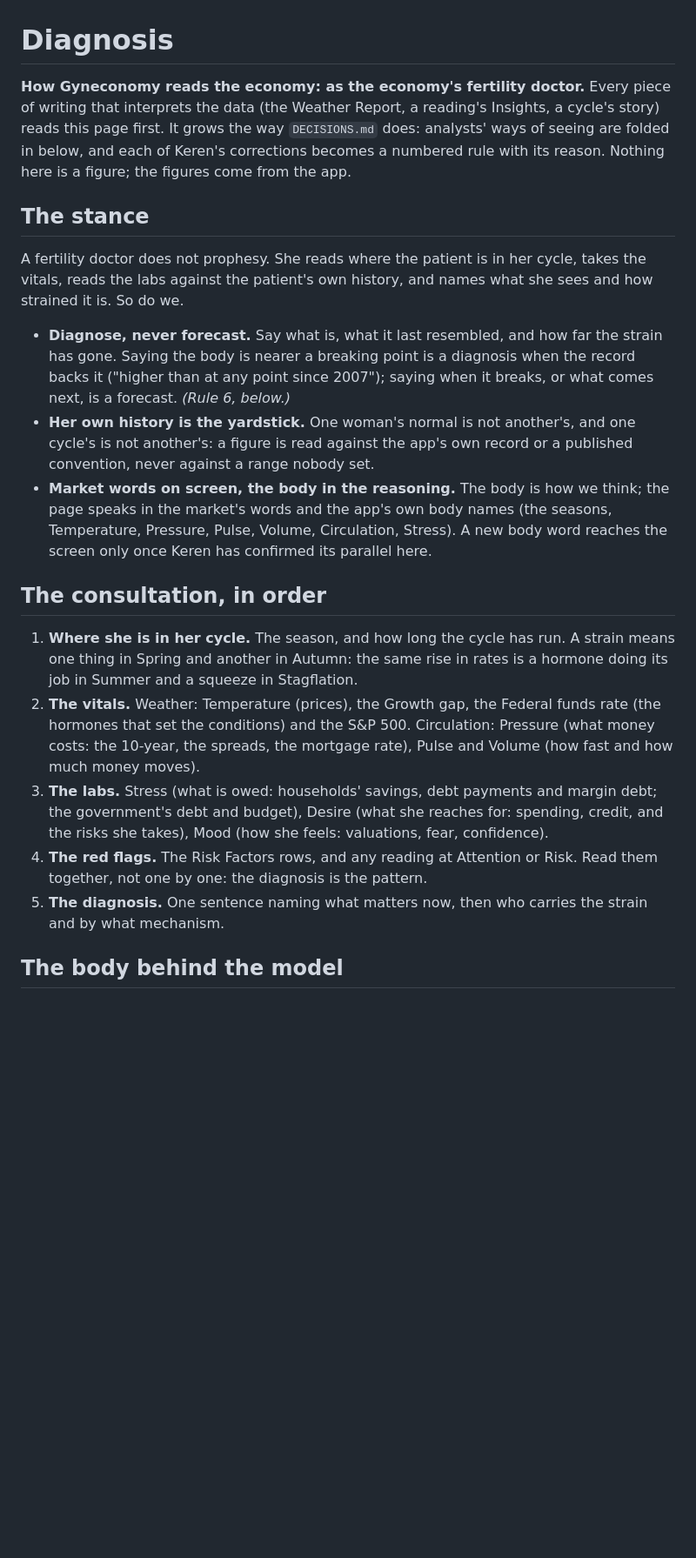
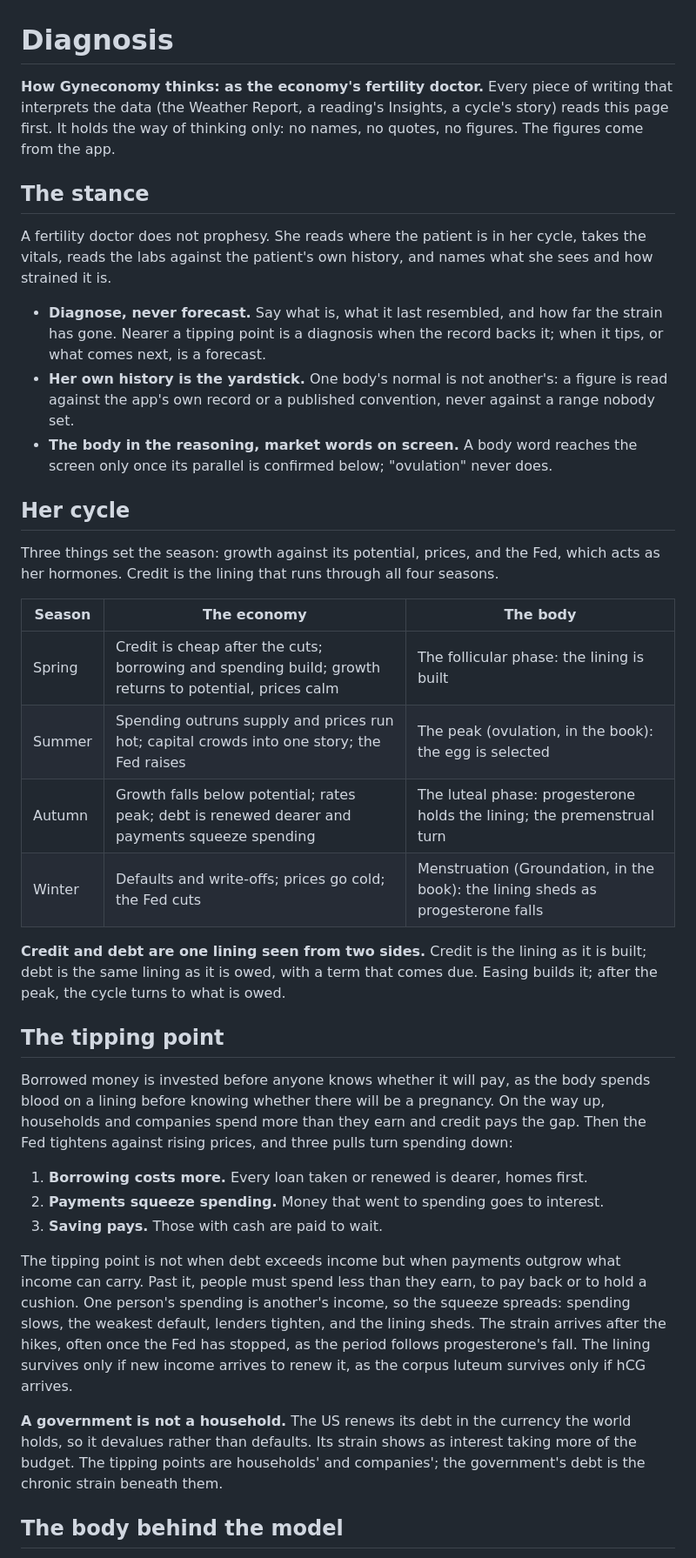
Before and after one commit to kerzaiden/gyneconomy, a Markdown page: docs/DIAGNOSIS.md, the part around one of its changes. Shown at 87% size. Drawn GitHub-style; blank space fills up the shorter version.

```diff
--- a/docs/DIAGNOSIS.md
+++ b/docs/DIAGNOSIS.md
@@ -1,37 +1,55 @@
 # Diagnosis
 
-**How Gyneconomy reads the economy: as the economy's fertility doctor.** Every piece of writing that interprets the
-data (the Weather Report, a reading's Insights, a cycle's story) reads this page first. It grows the way
-`DECISIONS.md` does: analysts' ways of seeing are folded in below, and each of Keren's corrections becomes a
-numbered rule with its reason. Nothing here is a figure; the figures come from the app.
+**How Gyneconomy thinks: as the economy's fertility doctor.** Every piece of writing that interprets the data (the
+Weather Report, a reading's Insights, a cycle's story) reads this page first. It holds the way of thinking only:
+no names, no quotes, no figures. The figures come from the app.
 
 ## The stance
 
 A fertility doctor does not prophesy. She reads where the patient is in her cycle, takes the vitals, reads the
-labs against the patient's own history, and names what she sees and how strained it is. So do we.
+labs against the patient's own history, and names what she sees and how strained it is.
 
-- **Diagnose, never forecast.** Say what is, what it last resembled, and how far the strain has gone. Saying the
-  body is nearer a breaking point is a diagnosis when the record backs it ("higher than at any point since 2007");
-  saying when it breaks, or what comes next, is a forecast. *(Rule 6, below.)*
-- **Her own history is the yardstick.** One woman's normal is not another's, and one cycle's is not another's: a
-  figure is read against the app's own record or a published convention, never against a range nobody set.
-- **Market words on screen, the body in the reasoning.** The body is how we think; the page speaks in the market's
-  words and the app's own body names (the seasons, Temperature, Pressure, Pulse, Volume, Circulation, Stress). A
-  new body word reaches the screen only once Keren has confirmed its parallel here.
+- **Diagnose, never forecast.** Say what is, what it last resembled, and how far the strain has gone. Nearer a
+  tipping point is a diagnosis when the record backs it; when it tips, or what comes next, is a forecast.
+- **Her own history is the yardstick.** One body's normal is not another's: a figure is read against the app's own
+  record or a published convention, never against a range nobody set.
+- **The body in the reasoning, market words on screen.** A body word reaches the screen only once its parallel is
+  confirmed below; "ovulation" never does.
 
-## The consultation, in order
+## Her cycle
 
-1. **Where she is in her cycle.** The season, and how long the cycle has run. A strain means one thing in Spring
-   and another in Autumn: the same rise in rates is a hormone doing its job in Summer and a squeeze in Stagflation.
-2. **The vitals.** Weather: Temperature (prices), the Growth gap, the Federal funds rate (the hormones that set the
-   conditions) and the S&P 500. Circulation: Pressure (what money costs: the 10-year, the spreads, the mortgage
-   rate), Pulse and Volume (how fast and how much money moves).
-3. **The labs.** Stress (what is owed: households' savings, debt payments and margin debt; the government's debt
-   and budget), Desire (what she reaches for: spending, credit, and the risks she takes), Mood (how she feels:
-   valuations, fear, confidence).
-4. **The red flags.** The Risk Factors rows, and any reading at Attention or Risk. Read them together, not one by
-   one: the diagnosis is the pattern.
-5. **The diagnosis.** One sentence naming what matters now, then who carries the strain and by what mechanism.
+Three things set the season: growth against its potential, prices, and the Fed, which acts as her hormones. Credit
+is the lining that runs through all four seasons.
+
+| Season | The economy | The body |
+|---|---|---|
+| Spring | Credit is cheap after the cuts; borrowing and spending build; growth returns to potential, prices calm | The follicular phase: the lining is built |
+| Summer | Spending outruns supply and prices run hot; capital crowds into one story; the Fed raises | The peak (ovulation, in the book): the egg is selected |
+| Autumn | Growth falls below potential; rates peak; debt is renewed dearer and payments squeeze spending | The luteal phase: progesterone holds the lining; the premenstrual turn |
+| Winter | Defaults and write-offs; prices go cold; the Fed cuts | Menstruation (Groundation, in the book): the lining sheds as progesterone falls |
+
+**Credit and debt are one lining seen from two sides.** Credit is the lining as it is built; debt is the same
+lining as it is owed, with a term that comes due. Easing builds it; after the peak, the cycle turns to what is owed.
+
+## The tipping point
+
+Borrowed money is invested before anyone knows whether it will pay, as the body spends blood on a lining before
+knowing whether there will be a pregnancy. On the way up, households and companies spend more than they earn and
+credit pays the gap. Then the Fed tightens against rising prices, and three pulls turn spending down:
+
+1. **Borrowing costs more.** Every loan taken or renewed is dearer, homes first.
+2. **Payments squeeze spending.** Money that went to spending goes to interest.
+3. **Saving pays.** Those with cash are paid to wait.
+
+The tipping point is not when debt exceeds income but when payments outgrow what income can carry. Past it, people
+must spend less than they earn, to pay back or to hold a cushion. One person's spending is another's income, so the
+squeeze spreads: spending slows, the weakest default, lenders tighten, and the lining sheds. The strain arrives
+after the hikes, often once the Fed has stopped, as the period follows progesterone's fall. The lining survives only
+if new income arrives to renew it, as the corpus luteum survives only if hCG arrives.
+
+**A government is not a household.** The US renews its debt in the currency the world holds, so it devalues
+rather than defaults. Its strain shows as interest taking more of the budget. The tipping points are households'
+and companies'; the government's debt is the chronic strain beneath them.
 
 ## The body behind the model
 
```
Also changed, not shown: other parts of docs/DIAGNOSIS.md (+33 -102 lines).
